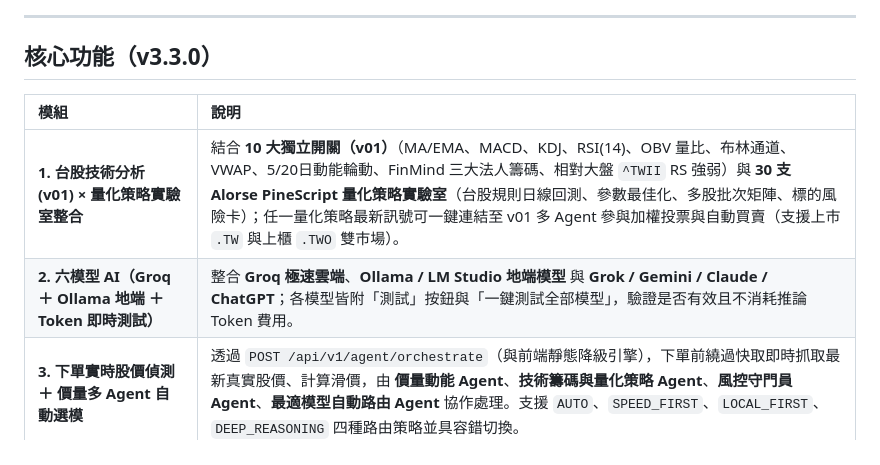
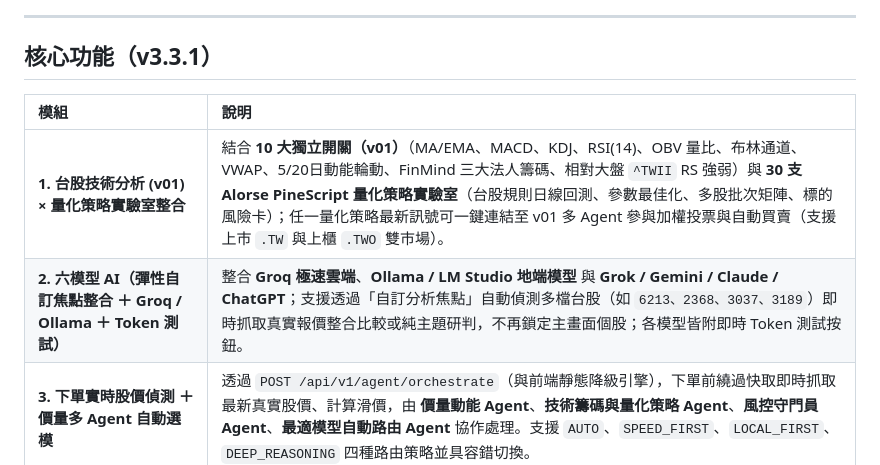
Before and after one commit to LHSheng-404/TradingAutomatic, a Markdown page: README.md, the part around one of its changes. Rendered like a GitHub page.

```diff
--- a/README.md
+++ b/README.md
@@ -96,12 +98,12 @@
 
 ---
 
-## 核心功能（v3.3.0）
+## 核心功能（v3.3.1）
 
 | 模組 | 說明 |
 | :--- | :--- |
 | **1. 台股技術分析 (v01) × 量化策略實驗室整合** | 結合 **10 大獨立開關（v01）**（MA/EMA、MACD、KDJ、RSI(14)、OBV 量比、布林通道、VWAP、5/20日動能輪動、FinMind 三大法人籌碼、相對大盤 `^TWII` RS 強弱）與 **30 支 Alorse PineScript 量化策略實驗室**（台股規則日線回測、參數最佳化、多股批次矩陣、標的風險卡）；任一量化策略最新訊號可一鍵連結至 v01 多 Agent 參與加權投票與自動買賣（支援上市 `.TW` 與上櫃 `.TWO` 雙市場）。 |
-| **2. 六模型 AI（Groq ＋ Ollama 地端 ＋ Token 即時測試）** | 整合 **Groq 極速雲端**、**Ollama / LM Studio 地端模型** 與 **Grok / Gemini / Claude / ChatGPT**；各模型皆附「測試」按鈕與「一鍵測試全部模型」，驗證是否有效且不消耗推論 Token 費用。 |
+| **2. 六模型 AI（彈性自訂焦點整合 ＋ Groq / Ollama ＋ Token 測試）** | 整合 **Groq 極速雲端**、**Ollama / LM Studio 地端模型** 與 **Grok / Gemini / Claude / ChatGPT**；支援透過「自訂分析焦點」自動偵測多檔台股（如 `6213、2368、3037、3189`）即時抓取真實報價整合比較或純主題研判，不再鎖定主畫面個股；各模型皆附即時 Token 測試按鈕。 |
 | **3. 下單實時股價偵測 ＋ 價量多 Agent 自動選模** | 透過 `POST /api/v1/agent/orchestrate`（與前端靜態降級引擎），下單前繞過快取即時抓取最新真實股價、計算滑價，由 **價量動能 Agent**、**技術籌碼與量化策略 Agent**、**風控守門員 Agent**、**最適模型自動路由 Agent** 協作處理。支援 `AUTO`、`SPEED_FIRST`、`LOCAL_FIRST`、`DEEP_REASONING` 四種路由策略並具容錯切換。 |
 | **4. Telegram Bot 單欄位 Token 自動綁定推播** | 僅輸入 `Bot Token`（無 Chat ID 欄位）→ 驗證 `getMe` → Encrypt-then-MAC 加密存檔與畫面遮罩 → 產生一次性 `/start <setup_code>` → 輪詢 `getUpdates` 自動取存私訊 `owner_chat_id` 並令設定碼失效（每 Token 限 1 預設目標）；未綁定禁送；支援純文字、Markdown 轉安全 HTML 與交易警示表情。 |
 | **5. 雙向資料交握視覺化 & 選單彈窗架構** | 60fps Canvas 雙向 `SYN → ACK` 封包、旋轉交握環與節點檢視器；所有進階模組整合至頂部「**功能選單 ▾**」彈窗切換，保持主介面簡潔清爽。 |
```
Also changed, not shown: other parts of README.md (+14 -12 lines), docs/screenshots/ai_six_models_modal.png, 3 other files.
